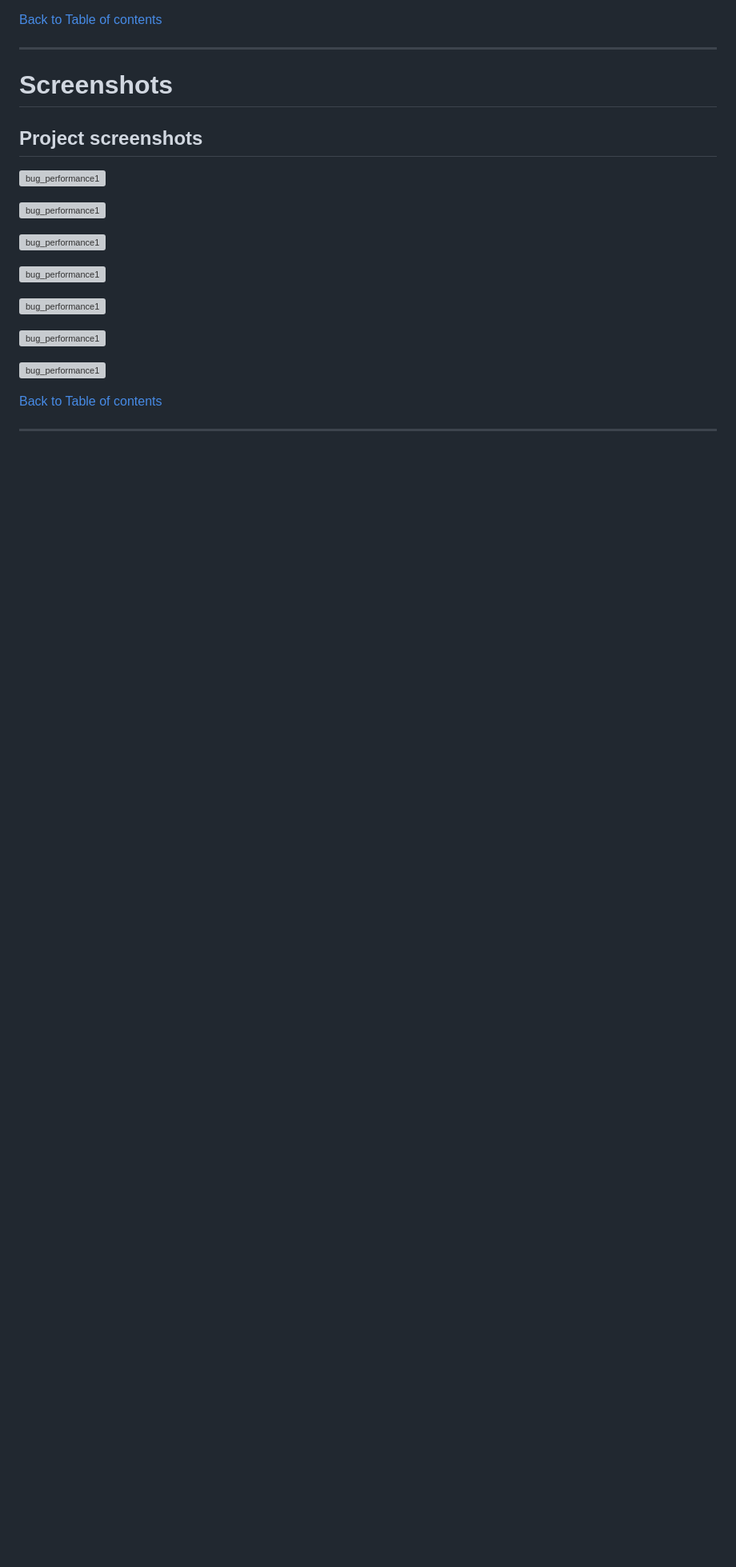
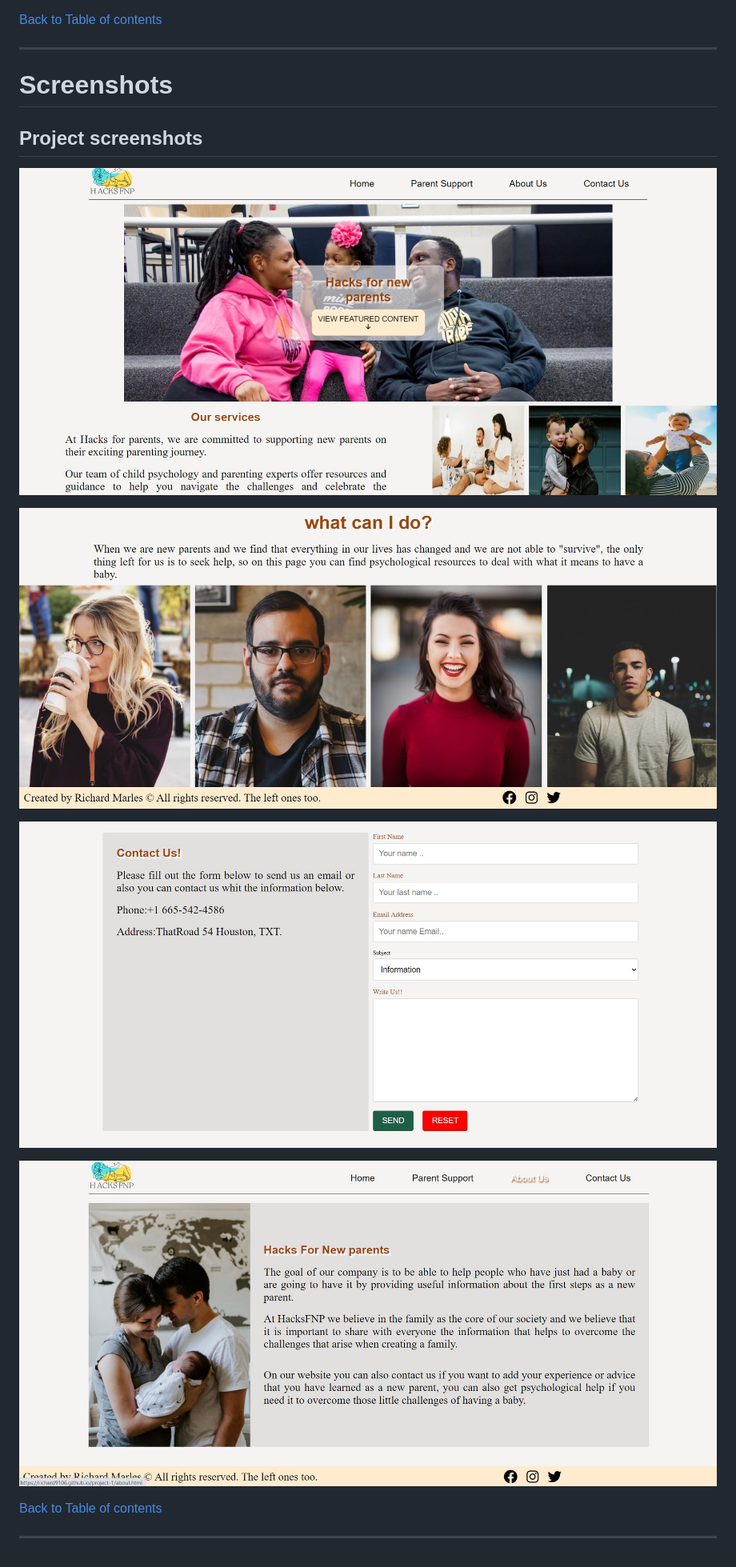
Before and after one commit to richard9106/project-1, a Markdown page: README.md, the part around the change printed below. Shown: that part at 80% size. GitHub-like rendering; pictures changed too: assets/images/screens/page1.jpg (added), assets/images/screens/page2.jpg (added), assets/images/screens/page3.jpg (added); blank space fills up the shorter version; grey boxes are pictures that could not be loaded.

Commit message:
Adding last images for Readme file

```diff
--- a/README.md
+++ b/README.md
@@ -383,19 +383,13 @@ ___
 
 ## Project screenshots
 
-![bug_performance1](md_images/screenshots/home_1.png)
+![page 1](./assets/images/screens/page1.jpg)
 
-![bug_performance1](md_images/screenshots/home_2.png)
+![page 2](./assets/images/screens/page2.jpg)
 
-![bug_performance1](md_images/screenshots/about.png)
+![page 3](./assets/images/screens/page3.jpg)
 
-![bug_performance1](md_images/screenshots/offer_1.png)
-
-![bug_performance1](md_images/screenshots/offer_2.png)
-
-![bug_performance1](md_images/screenshots/offer_3.png)
-
-![bug_performance1](md_images/screenshots/contact.png)
+![page 4](./assets/images/screens/page4.jpg)
 
 
 [Back to Table of contents](#table-of-contents)
```
Also changed, not shown: other parts of README.md (+1 -1 lines), assets/images/responsive.png (deleted), 1 other file.
